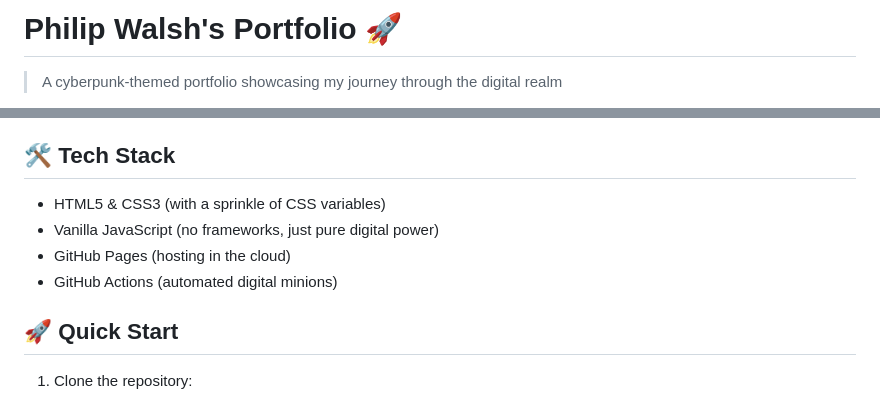
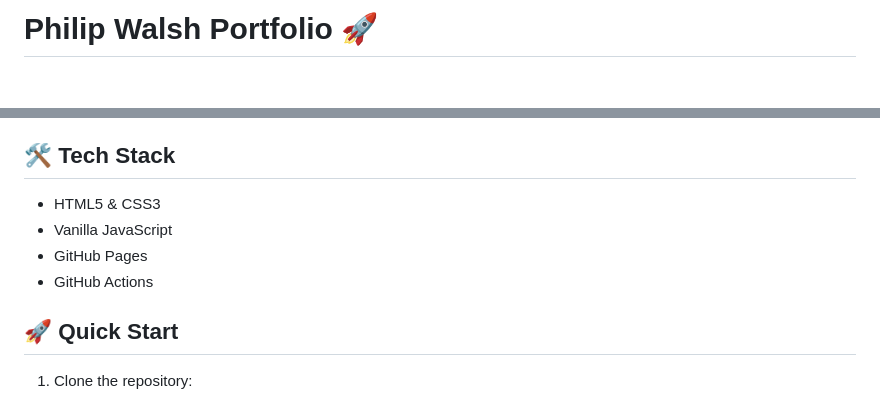
Before and after one commit to Philip-Walsh/Philip-Walsh.github.io, a Markdown page: README.md, 2 parts joined by grey strips. GitHub-like rendering; blank space fills up the shorter version.

```diff
--- a/README.md
+++ b/README.md
@@ -1,4 +1,3 @@
-# Philip Walsh's Portfolio 🚀
+# Philip Walsh Portfolio 🚀
 
-> A cyberpunk-themed portfolio showcasing my journey through the digital realm
 
@@ -17,10 +8,10 @@
 
 ## 🛠️ Tech Stack
 
-- HTML5 & CSS3 (with a sprinkle of CSS variables)
-- Vanilla JavaScript (no frameworks, just pure digital power)
-- GitHub Pages (hosting in the cloud)
-- GitHub Actions (automated digital minions)
+- HTML5 & CSS3
+- Vanilla JavaScript
+- GitHub Pages
+- GitHub Actions
 
 ## 🚀 Quick Start
 
```
Also changed, not shown: other parts of README.md (+2 -10 lines).
